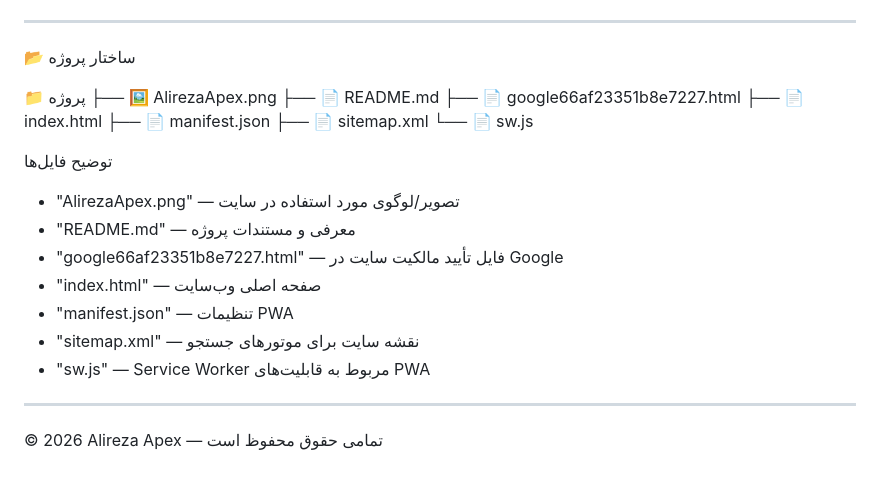
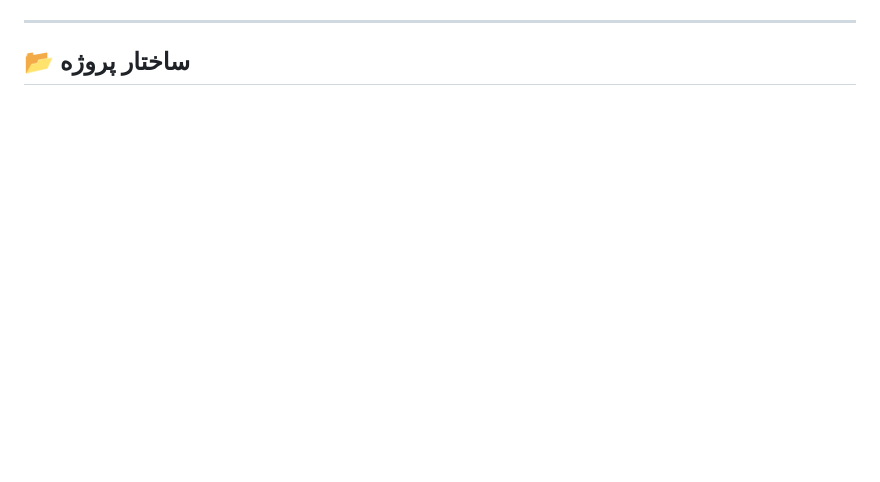
Before and after one commit to wzxqrmt-code/wzxqrmt-code.github.io, a Markdown page: README.md, the part around one of its changes. Drawn GitHub-style; blank space fills up the shorter version.

```diff
--- a/README.md
+++ b/README.md
@@ -80,27 +74,4 @@ https://wzxqrmt-code.github.io/
 
 ---
 
-📂 ساختار پروژه
-
-📁 پروژه
-├── 🖼️ AlirezaApex.png
-├── 📄 README.md
-├── 📄 google66af23351b8e7227.html
-├── 📄 index.html
-├── 📄 manifest.json
-├── 📄 sitemap.xml
-└── 📄 sw.js
-
-توضیح فایل‌ها
-
-- "AlirezaApex.png" — تصویر/لوگوی مورد استفاده در سایت
-- "README.md" — معرفی و مستندات پروژه
-- "google66af23351b8e7227.html" — فایل تأیید مالکیت سایت در Google
-- "index.html" — صفحه اصلی وب‌سایت
-- "manifest.json" — تنظیمات PWA
-- "sitemap.xml" — نقشه سایت برای موتورهای جستجو
-- "sw.js" — Service Worker مربوط به قابلیت‌های PWA
-
----
-
-© 2026 Alireza Apex — تمامی حقوق محفوظ است
+## 📂 ساختار پروژه
```
Also changed, not shown: other parts of README.md (+40 -46 lines).
